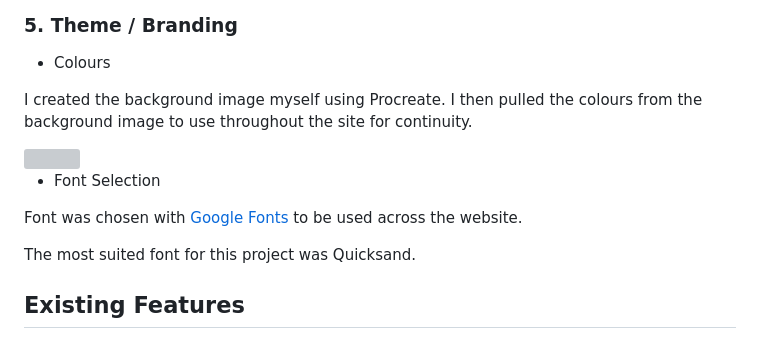
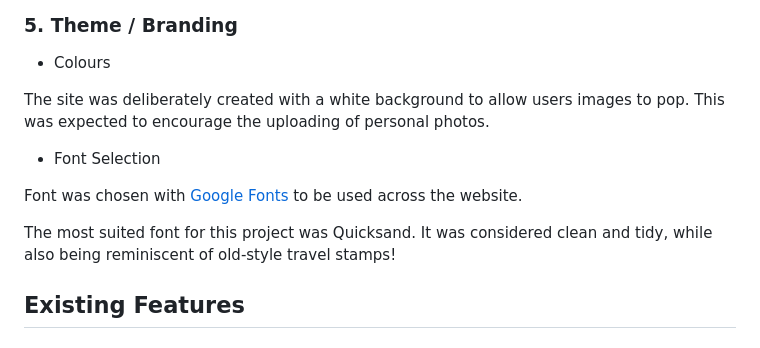
Before and after one commit to Code-Institute-Submissions/ShonaOB-GetAroundProject4_DecResub, a Markdown page: README.md, the part around the change printed below. GitHub-like rendering; grey boxes are pictures that could not be loaded.

```diff
--- a/README.md
+++ b/README.md
@@ -111,15 +113,13 @@ The wireframe for this project was created with Balsamiq:
 
 * Colours
 
-I created the background image myself using Procreate. I then pulled the colours from the background image to use throughout the site for continuity.
-
-  <img width="300" src="https://res.cloudinary.com/shonaobdev/image/upload/v1661677036/Bg_ykqhai.jpg">
+The site was deliberately created with a white background to allow users images to pop. This was expected to encourage the uploading of personal photos.
 
 * Font Selection
 
 Font was chosen with [Google Fonts](https://fonts.google.com/) to be used across the website.
 
-The most suited font for this project was Quicksand.
+The most suited font for this project was Quicksand. It was considered clean and tidy, while also being reminiscent of old-style travel stamps!
 
 ## Existing Features
 
```
Also changed, not shown: other parts of README.md (+10 -2 lines), static/images/readme/css_validator.jpg (added), static/images/readme/html_validator.jpg (added), static/images/readme/kandban.jpg (added).
